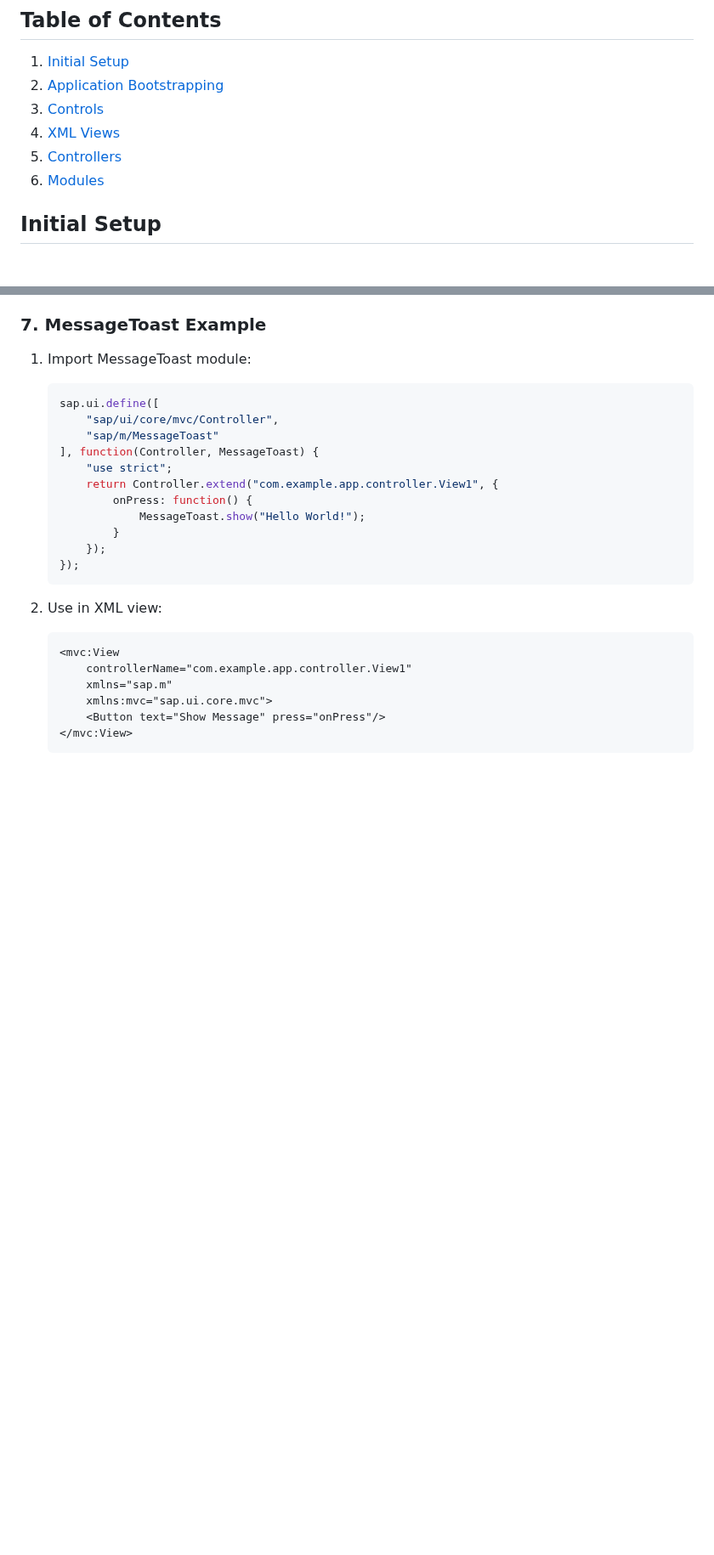
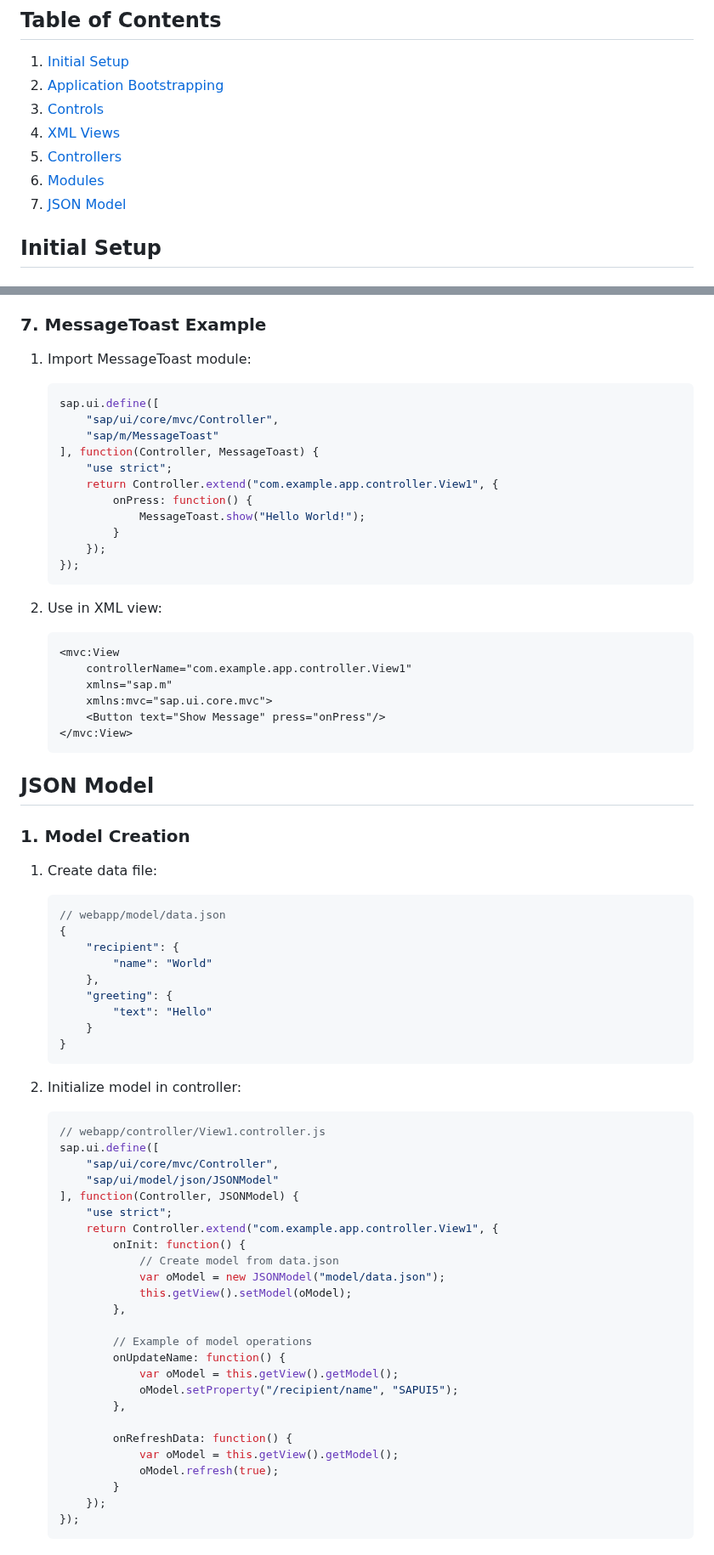
Before and after one commit to natandaniel/sapui5, a Markdown page: README.md, 2 parts joined by grey strips. Shown at 85% size. GitHub-like rendering; blank space fills up the shorter version.

Commit message:
json model

````diff
--- a/README.md
+++ b/README.md
@@ -7,6 +7,7 @@
 4. [XML Views](#xml-views)
 5. [Controllers](#controllers)
 6. [Modules](#modules)
+7. [JSON Model](#json-model)
 
 ## Initial Setup
 
@@ -468,3 +469,49 @@
        <Button text="Show Message" press="onPress"/>
    </mvc:View>
    ```
+
+## JSON Model
+
+### 1. Model Creation
+1. Create data file:
+   ```javascript
+   // webapp/model/data.json
+   {
+       "recipient": {
+           "name": "World"
+       },
+       "greeting": {
+           "text": "Hello"
+       }
+   }
+   ```
+
+2. Initialize model in controller:
+   ```javascript
+   // webapp/controller/View1.controller.js
+   sap.ui.define([
+       "sap/ui/core/mvc/Controller",
+       "sap/ui/model/json/JSONModel"
+   ], function(Controller, JSONModel) {
+       "use strict";
+       return Controller.extend("com.example.app.controller.View1", {
+           onInit: function() {
+               // Create model from data.json
+               var oModel = new JSONModel("model/data.json");
+               this.getView().setModel(oModel);
+           },
+
+           // Example of model operations
+           onUpdateName: function() {
+               var oModel = this.getView().getModel();
+               oModel.setProperty("/recipient/name", "SAPUI5");
+           },
+
+           onRefreshData: function() {
+               var oModel = this.getView().getModel();
+               oModel.refresh(true);
+           }
+       });
+   });
+   ```
+
````
Also changed, not shown: other parts of README.md (+92 -0 lines).
